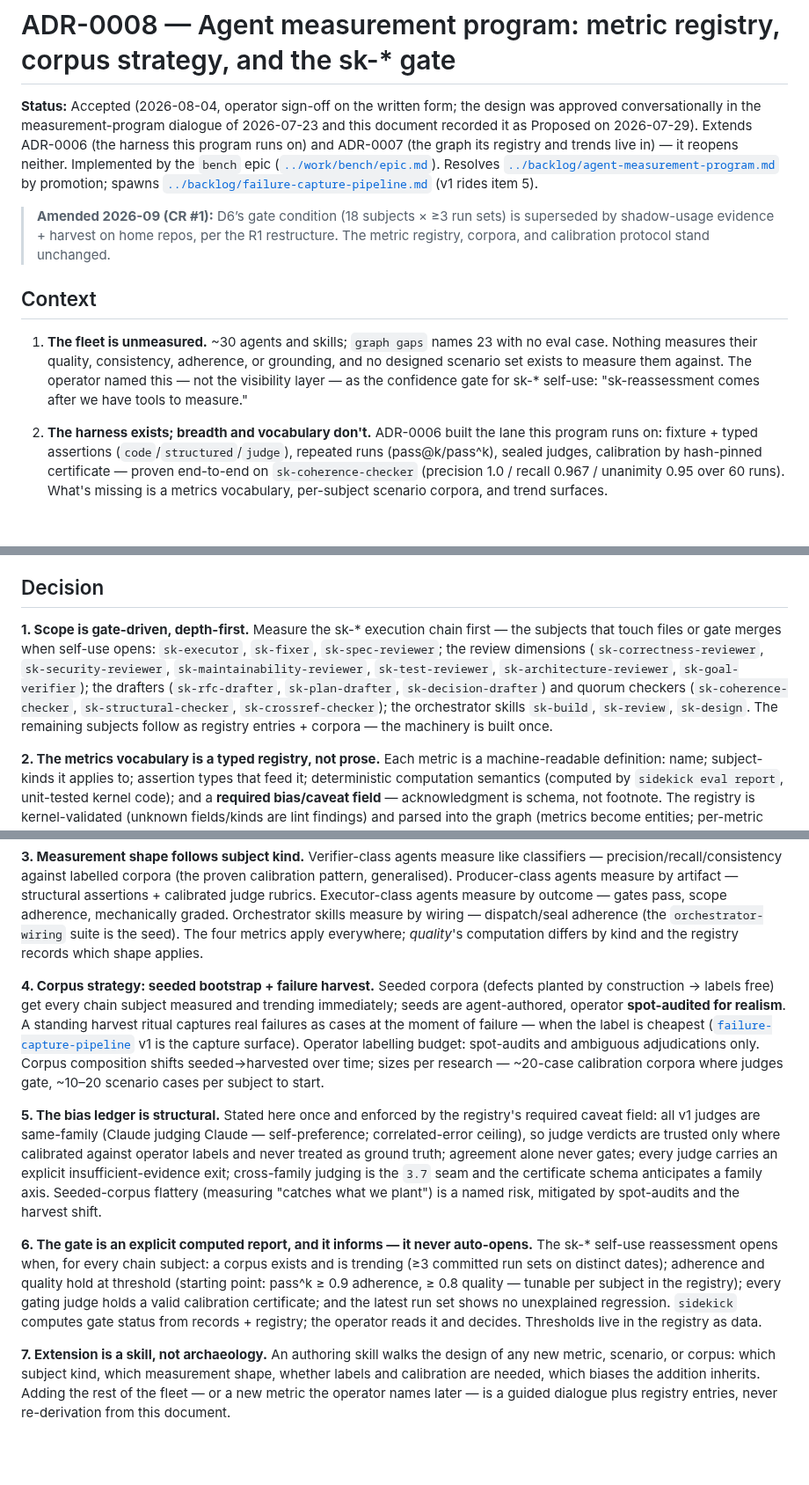
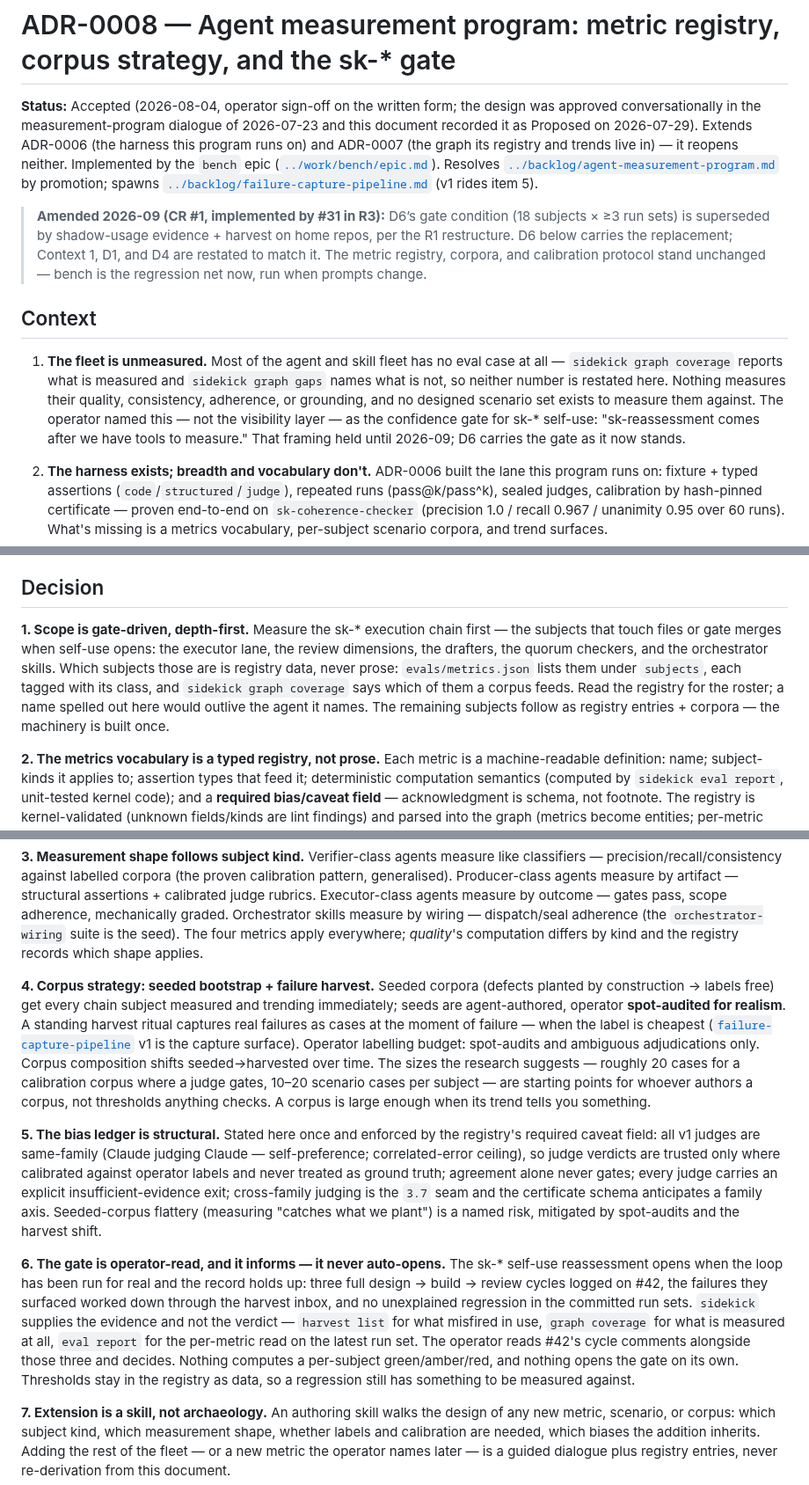
Before and after one commit to Rikmorn/sidekick, a Markdown page: docs/adr/0008-agent-measurement-program.md, 3 parts joined by grey strips. Shown at 88% size. Rendered like a GitHub page; blank space fills up the shorter version.

Commit message:
docs(adr): re-scope ADR-0008's sk-* gate to the operator read [#31]

```diff
--- a/docs/adr/0008-agent-measurement-program.md
+++ b/docs/adr/0008-agent-measurement-program.md
@@ -2,11 +2,11 @@
 
 **Status:** Accepted (2026-08-04, operator sign-off on the written form; the design was approved conversationally in the measurement-program dialogue of 2026-07-23 and this document recorded it as Proposed on 2026-07-29). Extends ADR-0006 (the harness this program runs on) and ADR-0007 (the graph its registry and trends live in) — it reopens neither. Implemented by the `bench` epic ([`../work/bench/epic.md`](../work/bench/epic.md)). Resolves [`../backlog/agent-measurement-program.md`](../backlog/agent-measurement-program.md) by promotion; spawns [`../backlog/failure-capture-pipeline.md`](../backlog/failure-capture-pipeline.md) (v1 rides item 5).
 
-> **Amended 2026-09 (CR #1):** D6’s gate condition (18 subjects × ≥3 run sets) is superseded by shadow-usage evidence + harvest on home repos, per the R1 restructure. The metric registry, corpora, and calibration protocol stand unchanged.
+> **Amended 2026-09 (CR #1, implemented by #31 in R3):** D6’s gate condition (18 subjects × ≥3 run sets) is superseded by shadow-usage evidence + harvest on home repos, per the R1 restructure. D6 below carries the replacement; Context 1, D1, and D4 are restated to match it. The metric registry, corpora, and calibration protocol stand unchanged — bench is the regression net now, run when prompts change.
 
 ## Context
 
-1. **The fleet is unmeasured.** ~30 agents and skills; `graph gaps` names 23 with no eval case. Nothing measures their quality, consistency, adherence, or grounding, and no designed scenario set exists to measure them against. The operator named this — not the visibility layer — as the confidence gate for sk-* self-use: "sk-reassessment comes after we have tools to measure."
+1. **The fleet is unmeasured.** Most of the agent and skill fleet has no eval case at all — `sidekick graph coverage` reports what is measured and `sidekick graph gaps` names what is not, so neither number is restated here. Nothing measures their quality, consistency, adherence, or grounding, and no designed scenario set exists to measure them against. The operator named this — not the visibility layer — as the confidence gate for sk-* self-use: "sk-reassessment comes after we have tools to measure." That framing held until 2026-09; D6 carries the gate as it now stands.
 
 2. **The harness exists; breadth and vocabulary don't.** ADR-0006 built the lane this program runs on: fixture + typed assertions (`code`/`structured`/`judge`), repeated runs (pass@k/pass^k), sealed judges, calibration by hash-pinned certificate — proven end-to-end on `sk-coherence-checker` (precision 1.0 / recall 0.967 / unanimity 0.95 over 60 runs). What's missing is a metrics vocabulary, per-subject scenario corpora, and trend surfaces.
 
@@ -18,17 +18,17 @@
 
 ## Decision
 
-**1. Scope is gate-driven, depth-first.** Measure the sk-* execution chain first — the subjects that touch files or gate merges when self-use opens: `sk-executor`, `sk-fixer`, `sk-spec-reviewer`; the review dimensions (`sk-correctness-reviewer`, `sk-security-reviewer`, `sk-maintainability-reviewer`, `sk-test-reviewer`, `sk-architecture-reviewer`, `sk-goal-verifier`); the drafters (`sk-rfc-drafter`, `sk-plan-drafter`, `sk-decision-drafter`) and quorum checkers (`sk-coherence-checker`, `sk-structural-checker`, `sk-crossref-checker`); the orchestrator skills `sk-build`, `sk-review`, `sk-design`. The remaining subjects follow as registry entries + corpora — the machinery is built once.
+**1. Scope is gate-driven, depth-first.** Measure the sk-* execution chain first — the subjects that touch files or gate merges when self-use opens: the executor lane, the review dimensions, the drafters, the quorum checkers, and the orchestrator skills. Which subjects those are is registry data, never prose: `evals/metrics.json` lists them under `subjects`, each tagged with its class, and `sidekick graph coverage` says which of them a corpus feeds. Read the registry for the roster; a name spelled out here would outlive the agent it names. The remaining subjects follow as registry entries + corpora — the machinery is built once.
 
 **2. The metrics vocabulary is a typed registry, not prose.** Each metric is a machine-readable definition: name; subject-kinds it applies to; assertion types that feed it; deterministic computation semantics (computed by `sidekick eval report`, unit-tested kernel code); and a **required bias/caveat field** — acknowledgment is schema, not footnote. The registry is kernel-validated (unknown fields/kinds are lint findings) and parsed into the graph (metrics become entities; per-metric coverage and trends become queries). Initial vocabulary — four metrics: **quality** (per-kind correctness, see D3), **consistency** (stability across k: pass^k, verdict unanimity), **adherence** (contract/scope compliance: deliverable shape, read-only respect, `scope-check` — mechanical), **grounding** (does the output cite evidence that exists, does the conclusion follow from it — judge-checked, calibrated). "Grounding" deliberately replaces "reasoning": the research warns against grading the path, so reasoning is measured through its checkable consequences.
 
 **3. Measurement shape follows subject kind.** Verifier-class agents measure like classifiers — precision/recall/consistency against labelled corpora (the proven calibration pattern, generalised). Producer-class agents measure by artifact — structural assertions + calibrated judge rubrics. Executor-class agents measure by outcome — gates pass, scope adherence, mechanically graded. Orchestrator skills measure by wiring — dispatch/seal adherence (the `orchestrator-wiring` suite is the seed). The four metrics apply everywhere; *quality*'s computation differs by kind and the registry records which shape applies.
 
-**4. Corpus strategy: seeded bootstrap + failure harvest.** Seeded corpora (defects planted by construction → labels free) get every chain subject measured and trending immediately; seeds are agent-authored, operator **spot-audited for realism**. A standing harvest ritual captures real failures as cases at the moment of failure — when the label is cheapest ([`failure-capture-pipeline`](../backlog/failure-capture-pipeline.md) v1 is the capture surface). Operator labelling budget: spot-audits and ambiguous adjudications only. Corpus composition shifts seeded→harvested over time; sizes per research — ~20-case calibration corpora where judges gate, ~10–20 scenario cases per subject to start.
+**4. Corpus strategy: seeded bootstrap + failure harvest.** Seeded corpora (defects planted by construction → labels free) get every chain subject measured and trending immediately; seeds are agent-authored, operator **spot-audited for realism**. A standing harvest ritual captures real failures as cases at the moment of failure — when the label is cheapest ([`failure-capture-pipeline`](../backlog/failure-capture-pipeline.md) v1 is the capture surface). Operator labelling budget: spot-audits and ambiguous adjudications only. Corpus composition shifts seeded→harvested over time. The sizes the research suggests — roughly 20 cases for a calibration corpus where a judge gates, 10–20 scenario cases per subject — are starting points for whoever authors a corpus, not thresholds anything checks. A corpus is large enough when its trend tells you something.
 
 **5. The bias ledger is structural.** Stated here once and enforced by the registry's required caveat field: all v1 judges are same-family (Claude judging Claude — self-preference; correlated-error ceiling), so judge verdicts are trusted only where calibrated against operator labels and never treated as ground truth; agreement alone never gates; every judge carries an explicit insufficient-evidence exit; cross-family judging is the `3.7` seam and the certificate schema anticipates a family axis. Seeded-corpus flattery (measuring "catches what we plant") is a named risk, mitigated by spot-audits and the harvest shift.
 
-**6. The gate is an explicit computed report, and it informs — it never auto-opens.** The sk-* self-use reassessment opens when, for every chain subject: a corpus exists and is trending (≥3 committed run sets on distinct dates); adherence and quality hold at threshold (starting point: pass^k ≥ 0.9 adherence, ≥ 0.8 quality — tunable per subject in the registry); every gating judge holds a valid calibration certificate; and the latest run set shows no unexplained regression. `sidekick` computes gate status from records + registry; the operator reads it and decides. Thresholds live in the registry as data.
+**6. The gate is operator-read, and it informs — it never auto-opens.** The sk-* self-use reassessment opens when the loop has been run for real and the record holds up: three full design → build → review cycles logged on #42, the failures they surfaced worked down through the harvest inbox, and no unexplained regression in the committed run sets. `sidekick` supplies the evidence and not the verdict — `harvest list` for what misfired in use, `graph coverage` for what is measured at all, `eval report` for the per-metric read on the latest run set. The operator reads #42's cycle comments alongside those three and decides. Nothing computes a per-subject green/amber/red, and nothing opens the gate on its own. Thresholds stay in the registry as data, so a regression still has something to be measured against.
 
 **7. Extension is a skill, not archaeology.** An authoring skill walks the design of any new metric, scenario, or corpus: which subject kind, which measurement shape, whether labels and calibration are needed, which biases the addition inherits. Adding the rest of the fleet — or a new metric the operator names later — is a guided dialogue plus registry entries, never re-derivation from this document.
 
```
Also changed, not shown: other parts of docs/adr/0008-agent-measurement-program.md (+1 -1 lines).
